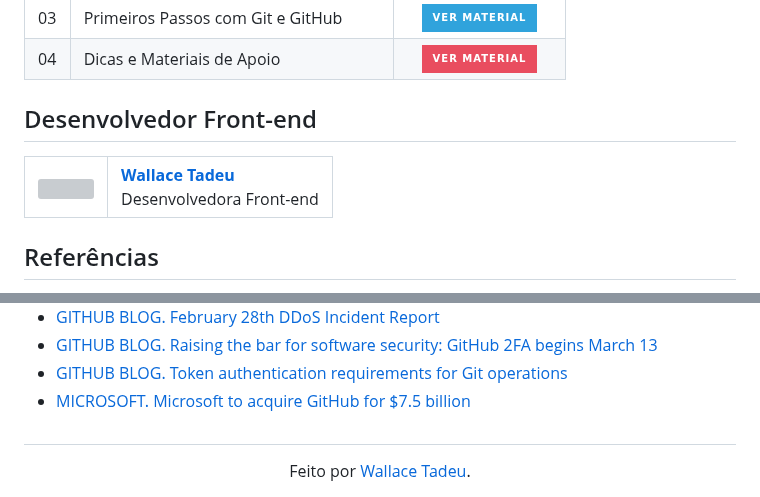
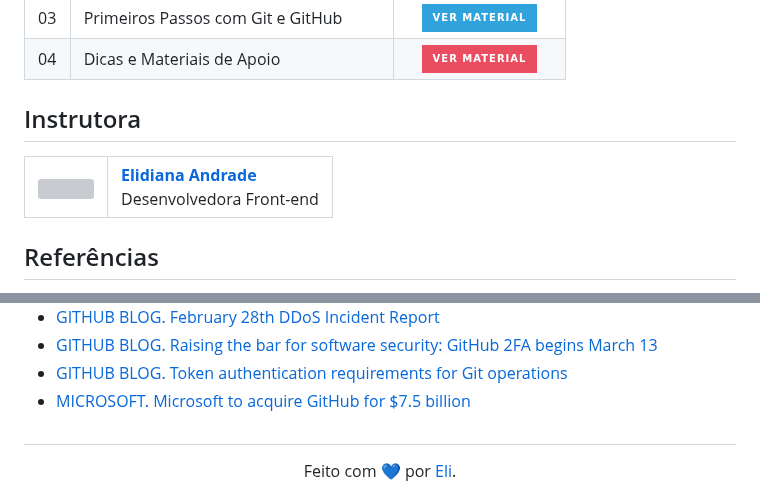
Before and after one commit to Wallacet28/clone, a Markdown page: README.md, 2 parts joined by grey strips. GitHub-like rendering; badges without logos; grey boxes are pictures that could not be loaded.

Commit message:
subindo clone

```diff
--- a/README.md
+++ b/README.md
@@ -67,15 +67,15 @@ Introduzir ao versionamento de código com Git e GitHub.
   <tfoot></tfoot>
 </table>
 
-## Desenvolvedor Front-end
+## Instrutora
 <table>
   <tr>
     <td>
-      <img width="80px" align="center" src="https://avatars.githubusercontent.com/Wallacet28"/>
+      <img width="80px" align="center" src="https://avatars.githubusercontent.com/elidianaandrade"/>
     </td>
     <td align="left">
       <a href="https://github.com/elidianaandrade">
-        <span><b>Wallace Tadeu</b></span>
+        <span><b>Elidiana Andrade</b></span>
       </a>
       <br>
       <span>Desenvolvedora Front-end</span>
@@ -93,4 +93,4 @@ Introduzir ao versionamento de código com Git e GitHub.
 - [MICROSOFT. Microsoft to acquire GitHub for $7.5 billion](https:/news.microsoft.com/2018/06/04/microsoft-to-acquire-github-for-7-5-billion/)
 
 ##
-<div align="center">Feito  por <a href="https://github.com/Wallacet28">Wallace Tadeu</a>.</div>
+<div align="center">Feito com 💙 por <a href="https://github.com/elidianaandrade">Eli</a>.</div>
```
